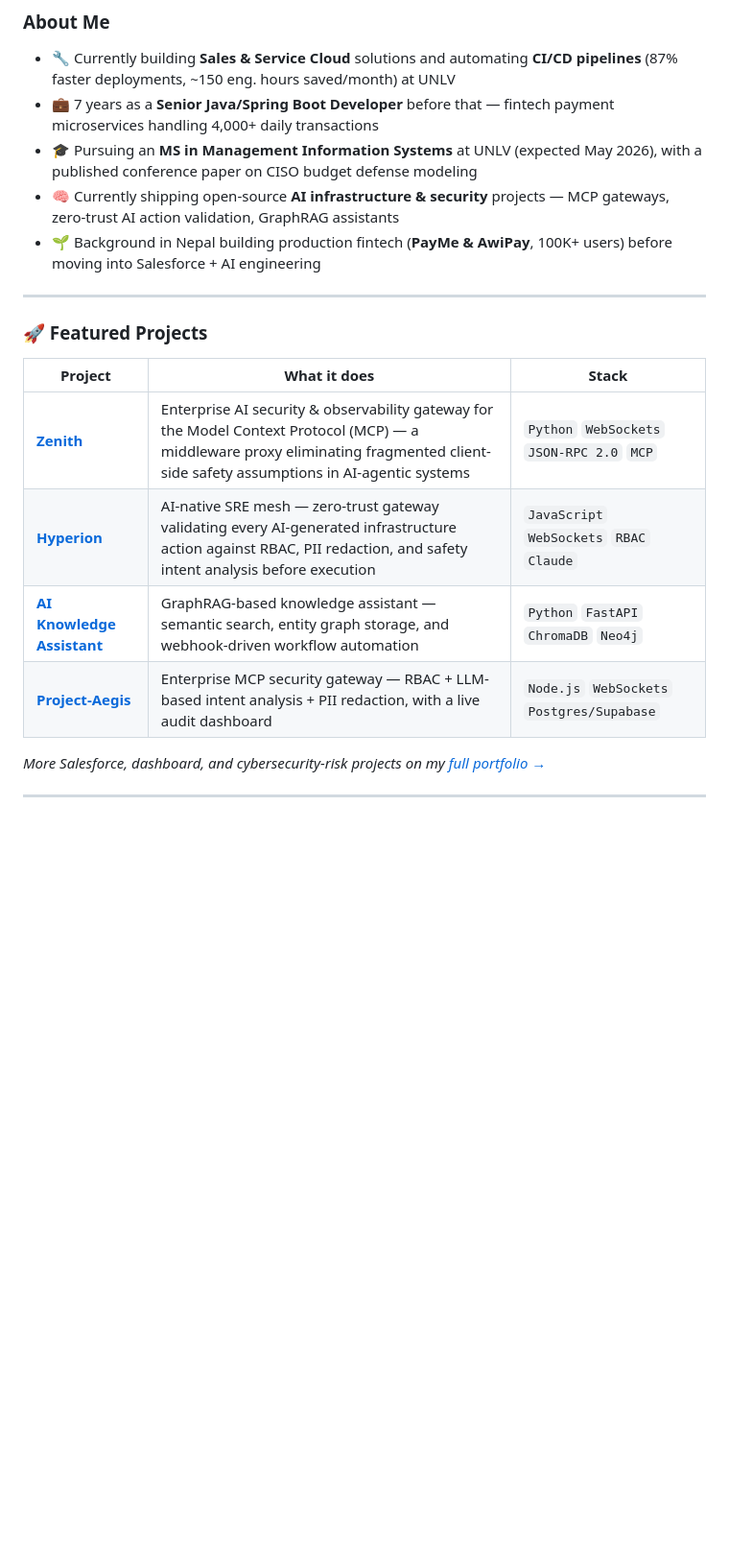
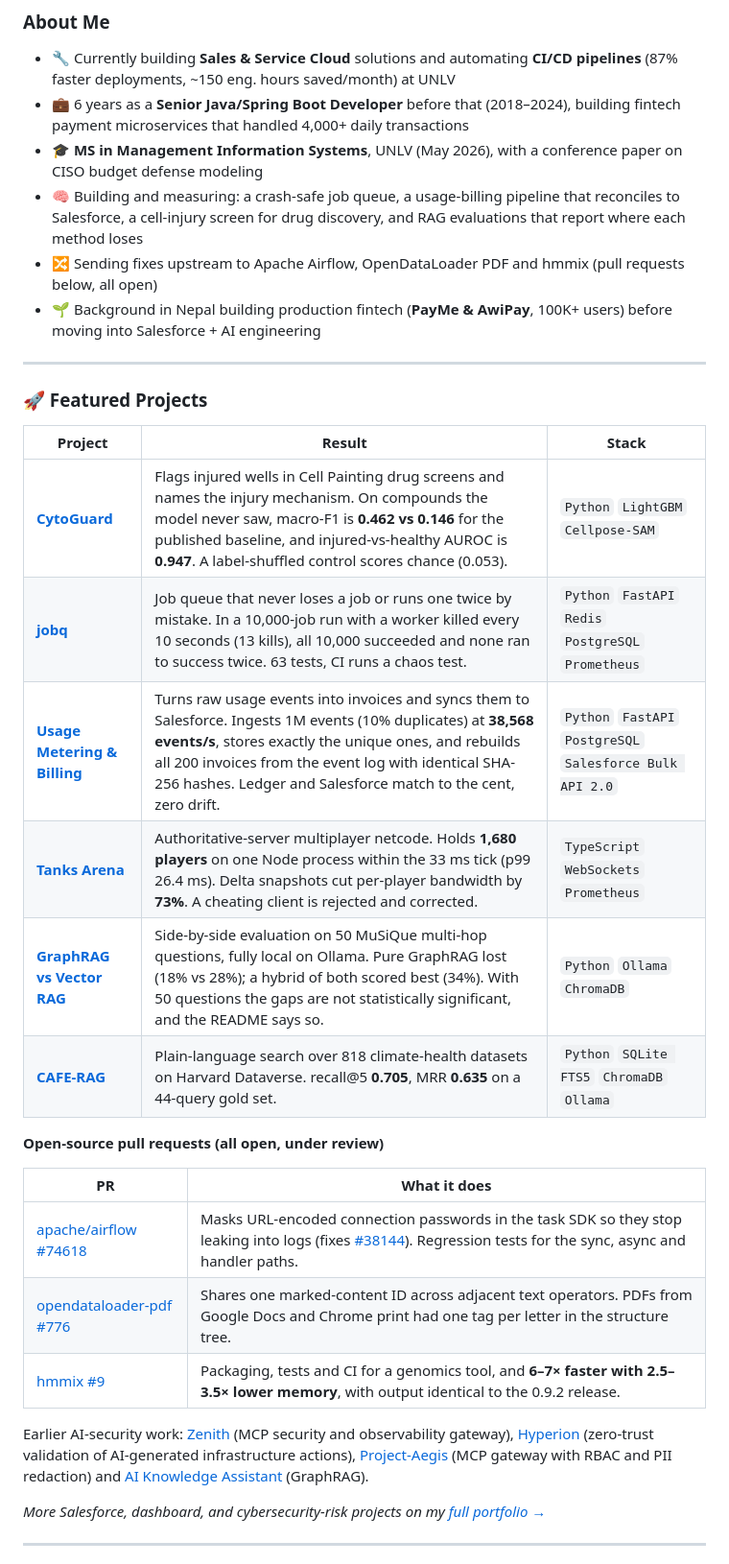
Before and after one commit to Rishavbhattarai/Rishavbhattarai, a Markdown page: README.md, the part around the change. Shown at 96% size. Rendered like a GitHub page; blank space fills up the shorter version.

Commit message:
Feature projects with measured results, add open-source PRs, fix About facts
Co-Authored-By: Claude Sonnet 5.5 <noreply@anthropic.com>
Claude-Session: https://claude.ai/code/session_01SbLrudDY54xXZ8wFYRgUwQ

```diff
--- a/README.md
+++ b/README.md
@@ -14,21 +14,34 @@
 ### About Me
 
 - 🔧 Currently building **Sales & Service Cloud** solutions and automating **CI/CD pipelines** (87% faster deployments, ~150 eng. hours saved/month) at UNLV
-- 💼 7 years as a **Senior Java/Spring Boot Developer** before that — fintech payment microservices handling 4,000+ daily transactions
-- 🎓 Pursuing an **MS in Management Information Systems** at UNLV (expected May 2026), with a published conference paper on CISO budget defense modeling
-- 🧠 Currently shipping open-source **AI infrastructure & security** projects — MCP gateways, zero-trust AI action validation, GraphRAG assistants
+- 💼 6 years as a **Senior Java/Spring Boot Developer** before that (2018–2024), building fintech payment microservices that handled 4,000+ daily transactions
+- 🎓 **MS in Management Information Systems**, UNLV (May 2026), with a conference paper on CISO budget defense modeling
+- 🧠 Building and measuring: a crash-safe job queue, a usage-billing pipeline that reconciles to Salesforce, a cell-injury screen for drug discovery, and RAG evaluations that report where each method loses
+- 🔀 Sending fixes upstream to Apache Airflow, OpenDataLoader PDF and hmmix (pull requests below, all open)
 - 🌱 Background in Nepal building production fintech (**PayMe & AwiPay**, 100K+ users) before moving into Salesforce + AI engineering
 
 ---
 
 ### 🚀 Featured Projects
 
-| Project | What it does | Stack |
+| Project | Result | Stack |
 |---|---|---|
-| [**Zenith**](https://github.com/Rishavbhattarai/Zenith) | Enterprise AI security & observability gateway for the Model Context Protocol (MCP) — a middleware proxy eliminating fragmented client-side safety assumptions in AI-agentic systems | `Python` `WebSockets` `JSON-RPC 2.0` `MCP` |
-| [**Hyperion**](https://github.com/Rishavbhattarai/Hyperion) | AI-native SRE mesh — zero-trust gateway validating every AI-generated infrastructure action against RBAC, PII redaction, and safety intent analysis before execution | `JavaScript` `WebSockets` `RBAC` `Claude` |
-| [**AI Knowledge Assistant**](https://github.com/Rishavbhattarai/ai-knowledge-assistant) | GraphRAG-based knowledge assistant — semantic search, entity graph storage, and webhook-driven workflow automation | `Python` `FastAPI` `ChromaDB` `Neo4j` |
-| [**Project-Aegis**](https://github.com/Rishavbhattarai/Project-Aegis) | Enterprise MCP security gateway — RBAC + LLM-based intent analysis + PII redaction, with a live audit dashboard | `Node.js` `WebSockets` `Postgres/Supabase` |
+| [**CytoGuard**](https://github.com/Rishavbhattarai/cytoguard-cell-painting) | Flags injured wells in Cell Painting drug screens and names the injury mechanism. On compounds the model never saw, macro-F1 is **0.462 vs 0.146** for the published baseline, and injured-vs-healthy AUROC is **0.947**. A label-shuffled control scores chance (0.053). | `Python` `LightGBM` `Cellpose-SAM` |
+| [**jobq**](https://github.com/Rishavbhattarai/distributed-job-queue) | Job queue that never loses a job or runs one twice by mistake. In a 10,000-job run with a worker killed every 10 seconds (13 kills), all 10,000 succeeded and none ran to success twice. 63 tests, CI runs a chaos test. | `Python` `FastAPI` `Redis` `PostgreSQL` `Prometheus` |
+| [**Usage Metering & Billing**](https://github.com/Rishavbhattarai/usage-metering-billing) | Turns raw usage events into invoices and syncs them to Salesforce. Ingests 1M events (10% duplicates) at **38,568 events/s**, stores exactly the unique ones, and rebuilds all 200 invoices from the event log with identical SHA-256 hashes. Ledger and Salesforce match to the cent, zero drift. | `Python` `FastAPI` `PostgreSQL` `Salesforce Bulk API 2.0` |
+| [**Tanks Arena**](https://github.com/Rishavbhattarai/multiplayer-arena) | Authoritative-server multiplayer netcode. Holds **1,680 players** on one Node process within the 33 ms tick (p99 26.4 ms). Delta snapshots cut per-player bandwidth by **73%**. A cheating client is rejected and corrected. | `TypeScript` `WebSockets` `Prometheus` |
+| [**GraphRAG vs Vector RAG**](https://github.com/Rishavbhattarai/multihop-rag-showdown-) | Side-by-side evaluation on 50 MuSiQue multi-hop questions, fully local on Ollama. Pure GraphRAG lost (18% vs 28%); a hybrid of both scored best (34%). With 50 questions the gaps are not statistically significant, and the README says so. | `Python` `Ollama` `ChromaDB` |
+| [**CAFE-RAG**](https://github.com/Rishavbhattarai/CAFE-RAG) | Plain-language search over 818 climate-health datasets on Harvard Dataverse. recall@5 **0.705**, MRR **0.635** on a 44-query gold set. | `Python` `SQLite FTS5` `ChromaDB` `Ollama` |
+
+**Open-source pull requests (all open, under review)**
+
+| PR | What it does |
+|---|---|
+| [apache/airflow #74618](https://github.com/apache/airflow/pull/74618) | Masks URL-encoded connection passwords in the task SDK so they stop leaking into logs (fixes [#38144](https://github.com/apache/airflow/issues/38144)). Regression tests for the sync, async and handler paths. |
+| [opendataloader-pdf #776](https://github.com/opendataloader-project/opendataloader-pdf/pull/776) | Shares one marked-content ID across adjacent text operators. PDFs from Google Docs and Chrome print had one tag per letter in the structure tree. |
+| [hmmix #9](https://github.com/LauritsSkov/Introgression-detection/pull/9) | Packaging, tests and CI for a genomics tool, and **6–7× faster with 2.5–3.5× lower memory**, with output identical to the 0.9.2 release. |
+
+Earlier AI-security work: [Zenith](https://github.com/Rishavbhattarai/Zenith) (MCP security and observability gateway), [Hyperion](https://github.com/Rishavbhattarai/Hyperion) (zero-trust validation of AI-generated infrastructure actions), [Project-Aegis](https://github.com/Rishavbhattarai/Project-Aegis) (MCP gateway with RBAC and PII redaction) and [AI Knowledge Assistant](https://github.com/Rishavbhattarai/ai-knowledge-assistant) (GraphRAG).
 
 *More Salesforce, dashboard, and cybersecurity-risk projects on my [full portfolio →](https://rishavbhattarai.com.np/portfolio.html)*
 
```
